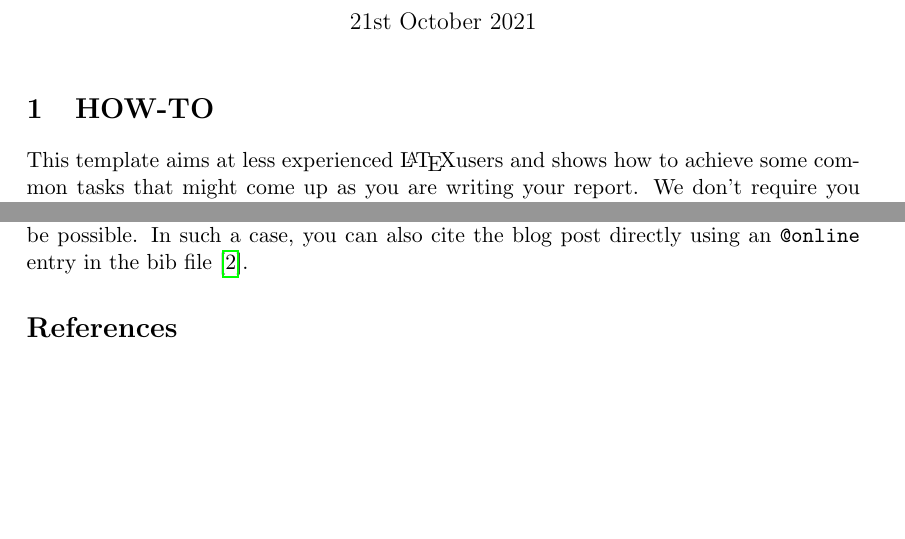
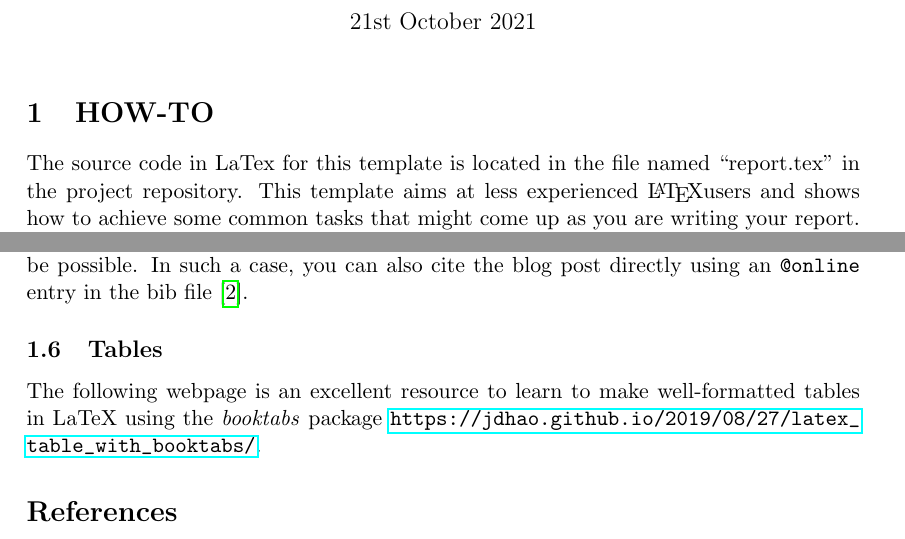
Before and after one commit to DucDuong97/ml-project, a LaTeX document (report/task1/report.tex, which reads report/header.tex): two parts of pages 1 and 4 of 4, joined at a grey line, cut so that both start at the same text, the shorter picture padded with empty space. Compiled offline with pdfLaTeX.

Commit message:
Update report template to add tables

```diff
--- a/report/header.tex
+++ b/report/header.tex
@@ -26,6 +26,8 @@
 \usepackage{hyperref}
 % Automatically infer the type of reference
 \usepackage{cleveref}
+% Including url and hyperlinks in the document
+\usepackage{hyperref}
 
 \geometry{a4paper}
 
--- a/report/task1/report.tex
+++ b/report/task1/report.tex
@@ -17,7 +17,7 @@
 \maketitle
 
 \section{HOW-TO}
-This template aims at less experienced \LaTeX users and shows how to achieve some common tasks that might come up as you are writing your report. We don't require you to use the template; if you want, you can simply delete it and start your report from scratch or use your own template files.
+The source code in LaTex for this template is located in the file named ``report.tex'' in the project repository. This template aims at less experienced \LaTeX users and shows how to achieve some common tasks that might come up as you are writing your report. We don't require you to use the template; if you want, you can simply delete it and start your report from scratch or use your own template files.
 
 \subsection{Equations}
 We can easily typeset equations over multiple lines using the \verb|align| environment, however this will add a number to the end of every single line. The \verb|align*| environment on the other hand does not add numbers to any of the equations, but we can use the \verb|\numberthis| command at the end of a line to give only that line a number:
@@ -82,6 +82,11 @@ If you want to use material created by someone else in your report, it is mandat
 
 Of course, finding a peer-reviewed paper for the ideas in a blog post might not always be possible. In such a case, you can also cite the blog post directly using an \verb|@online| entry in the bib file \autocite{goodfellow2017attacking}.
 
+
+\subsection{Tables}
+The following webpage is an excellent resource to learn to make well-formatted tables in LaTeX using the \emph{booktabs} package \url{https://jdhao.github.io/2019/08/27/latex_table_with_booktabs/}.
+
+
 % Print references
 \printbibliography
 \end{document}
```
Also changed, not shown: report/task1/report.pdf (added).
